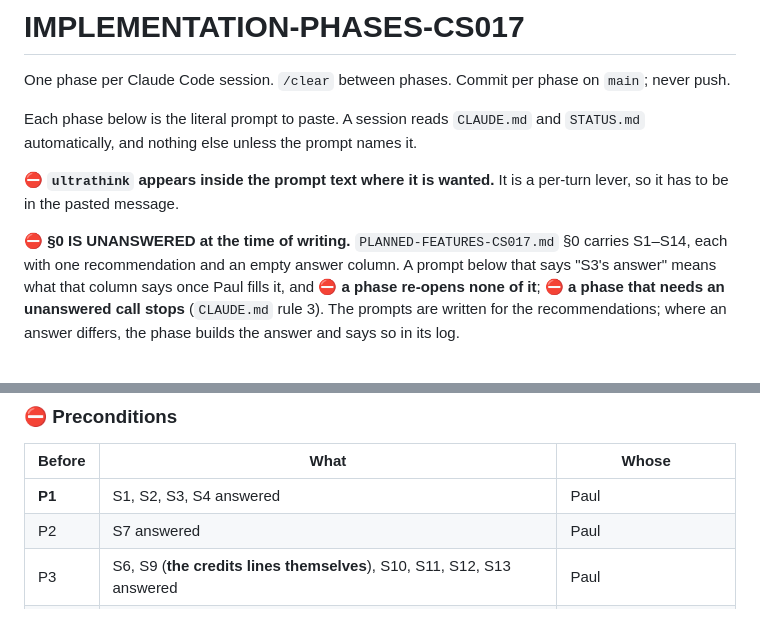
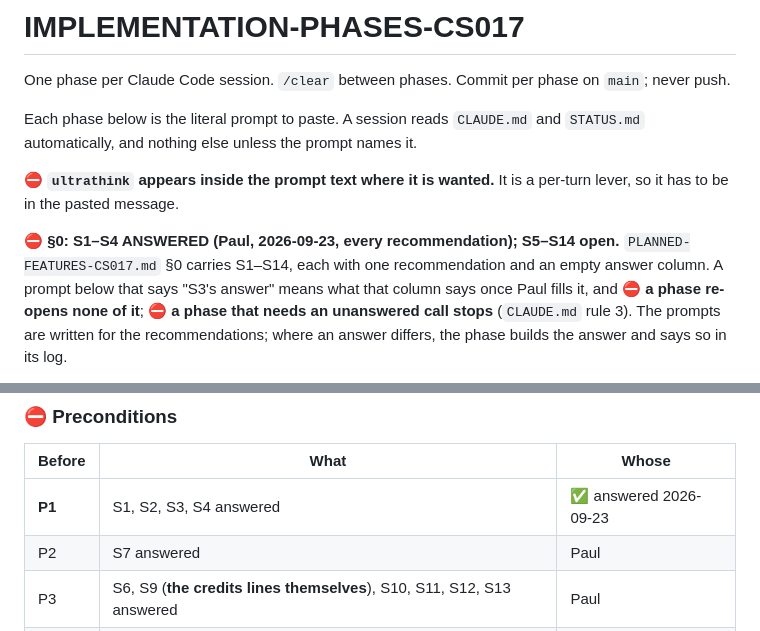
Before and after one commit to freakingid/vector-vortex, a Markdown page: IMPLEMENTATION-PHASES-CS017.md, 2 parts joined by grey strips. Drawn GitHub-style.

```diff
--- a/IMPLEMENTATION-PHASES-CS017.md
+++ b/IMPLEMENTATION-PHASES-CS017.md
@@ -9,7 +9,7 @@ and `STATUS.md` automatically, and nothing else unless the prompt names it.
 ⛔ **`ultrathink` appears inside the prompt text where it is wanted.** It is a
 per-turn lever, so it has to be in the pasted message.
 
-⛔ **§0 IS UNANSWERED at the time of writing.** `PLANNED-FEATURES-CS017.md` §0
+⛔ **§0: S1–S4 ANSWERED (Paul, 2026-09-23, every recommendation); S5–S14 open.** `PLANNED-FEATURES-CS017.md` §0
 carries S1–S14, each with one recommendation and an empty answer column. A
 prompt below that says "S3's answer" means what that column says once Paul
 fills it, and ⛔ **a phase re-opens none of it**; ⛔ **a phase that needs an
@@ -67,7 +67,7 @@ Plan §2 has the argument. In short:
 
 | Before | What | Whose |
 |---|---|---|
-| **P1** | S1, S2, S3, S4 answered | Paul |
+| **P1** | S1, S2, S3, S4 answered | ✅ answered 2026-09-23 |
 | P2 | S7 answered | Paul |
 | P3 | S6, S9 (**the credits lines themselves**), S10, S11, S12, S13 answered | Paul |
 | P4 | S5, S8, S14 answered; `../coinless-kit` present — `test-cs011-p5.js` and `test-cs012-p3.js` SKIP LOUDLY without it; ⛔ a close cannot skip | Paul / MEASURED present 2026-09-23 |
```
Also changed, not shown: PLANNED-FEATURES-CS017.md (+6 -6 lines), STATUS.md (+3 -3 lines).
